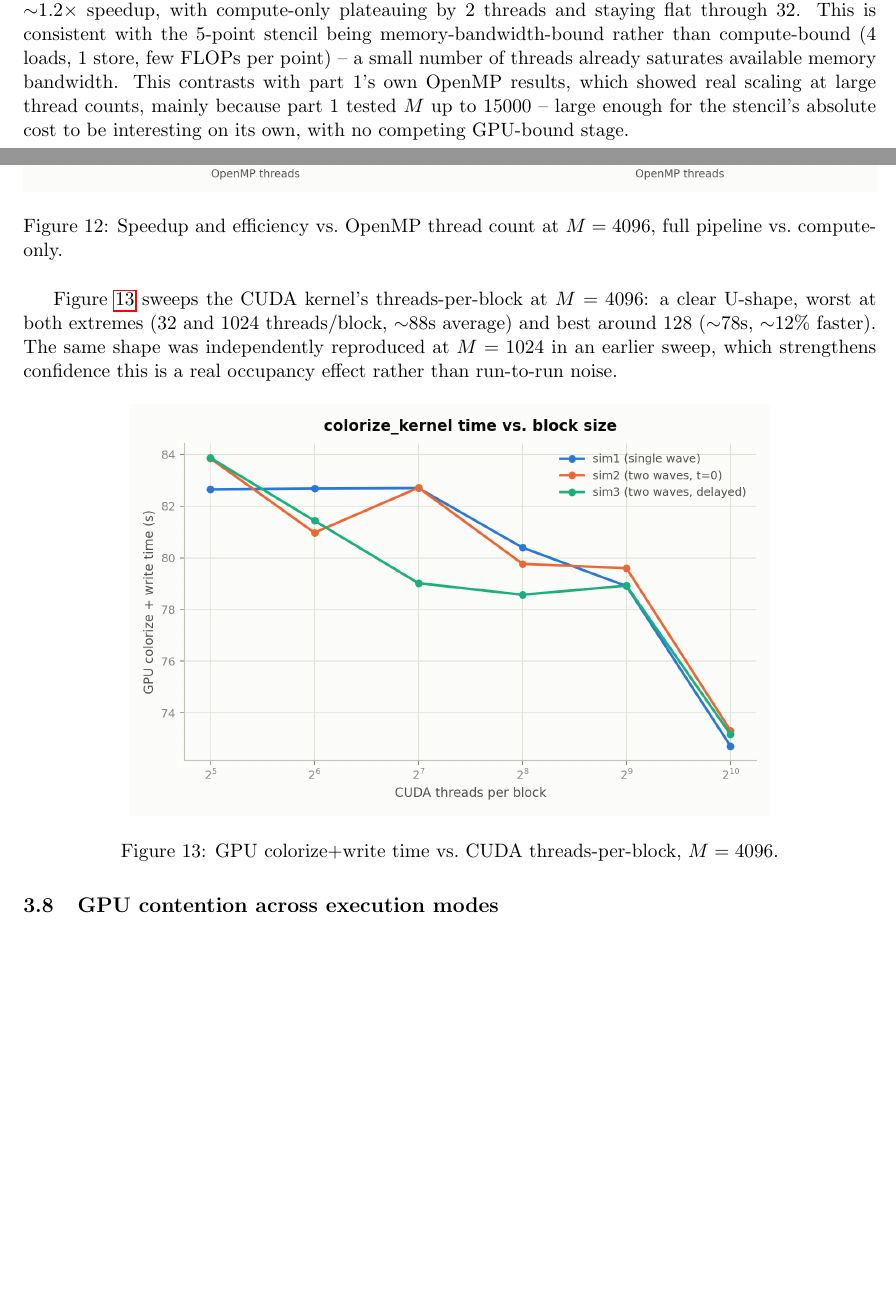
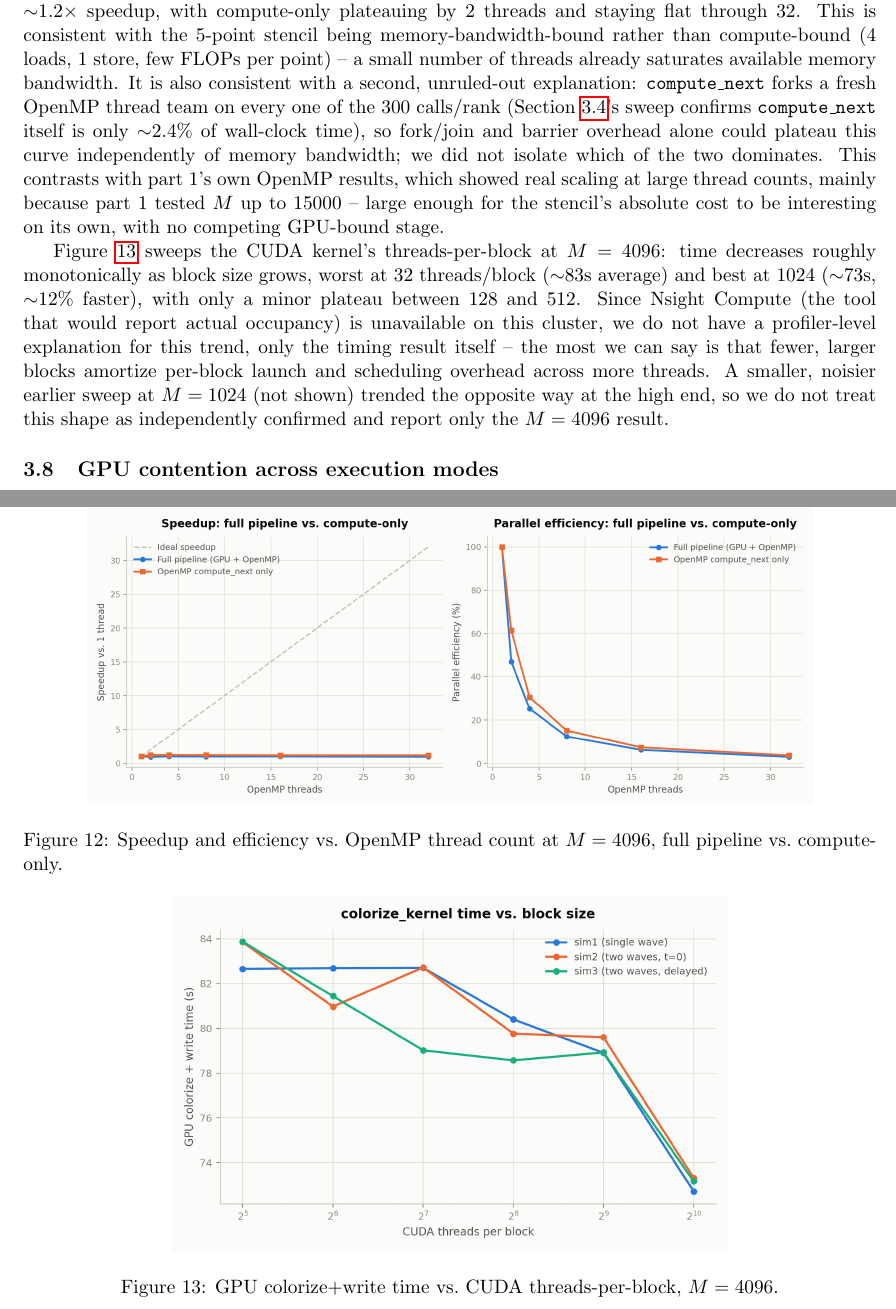
Before and after one commit to TucanoCode04/HPC_Exam_Project_01, a LaTeX document (report/report.tex, which reads src/Davide/Final/Latex/assignment3.tex): two parts of pages 11 and 12 of 14, joined at a grey line, cut so that both start at the same text, the shorter picture padded with empty space. The pictures show the PDF file report/report.pdf that the author committed with the source.

Commit message:
che palle

```diff
--- a/src/Davide/Final/Latex/assignment3.tex
+++ b/src/Davide/Final/Latex/assignment3.tex
@@ -155,29 +171,41 @@ flat, never exceeding $\sim$1.2$\times$ speedup, with compute-only
 plateauing by 2 threads and staying flat through 32. This is consistent
 with the 5-point stencil being memory-bandwidth-bound rather than
 compute-bound (4 loads, 1 store, few FLOPs per point) -- a small number
-of threads already saturates available memory bandwidth. This contrasts
+of threads already saturates available memory bandwidth. It is also
+consistent with a second, unruled-out explanation: \texttt{compute\_next}
+forks a fresh OpenMP thread team on every one of the 300 calls/rank
+(Section~\ref{sec:metrics}'s sweep confirms \texttt{compute\_next} itself
+is only $\sim$2.4\% of wall-clock time), so fork/join and barrier
+overhead alone could plateau this curve independently of memory
+bandwidth; we did not isolate which of the two dominates. This contrasts
 with part 1's own OpenMP results, which showed real scaling at large
 thread counts, mainly because part 1 tested $M$ up to 15000 -- large
 enough for the stencil's absolute cost to be interesting on its own,
 with no competing GPU-bound stage.
 
-\begin{figure}[H]
+\begin{figure}[h]
     \centering
-    \includegraphics[width=\textwidth]{../src/Davide/Final/Latex/figures/thread_sweep_speedup_efficiency.png}
+    \includegraphics[width=0.85\textwidth]{../src/Davide/Final/Latex/figures/thread_sweep_speedup_efficiency.png}
     \caption{Speedup and efficiency vs.\ OpenMP thread count at $M=4096$, full pipeline vs.\ compute-only.}
     \label{fig:thread}
 \end{figure}
 
 Figure~\ref{fig:block} sweeps the CUDA kernel's threads-per-block at
-$M=4096$: a clear U-shape, worst at both extremes (32 and 1024
-threads/block, $\sim$88s average) and best around 128 ($\sim$78s,
-$\sim$12\% faster). The same shape was independently reproduced at
-$M=1024$ in an earlier sweep, which strengthens confidence this is a
-real occupancy effect rather than run-to-run noise.
+$M=4096$: time decreases roughly monotonically as block size grows,
+worst at 32 threads/block ($\sim$83s average) and best at 1024
+($\sim$73s, $\sim$12\% faster), with only a minor plateau between 128
+and 512. Since Nsight Compute (the tool that would report actual
+occupancy) is unavailable on this cluster, we do not have a
+profiler-level explanation for this trend, only the timing result
+itself -- the most we can say is that fewer, larger blocks amortize
+per-block launch and scheduling overhead across more threads. A smaller,
+noisier earlier sweep at $M=1024$ (not shown) trended the opposite way
+at the high end, so we do not treat this shape as independently
+confirmed and report only the $M=4096$ result.
 
-\begin{figure}[H]
+\begin{figure}[h]
     \centering
-    \includegraphics[width=0.75\textwidth]{../src/Davide/Final/Latex/figures/blocksize_sweep_kernel_time.png}
+    \includegraphics[width=0.65\textwidth]{../src/Davide/Final/Latex/figures/blocksize_sweep_kernel_time.png}
     \caption{GPU colorize+write time vs.\ CUDA threads-per-block, $M=4096$.}
     \label{fig:block}
 \end{figure}
```
Also changed, not shown: src/Davide/Final/ass3.tex (+2 -2 lines), report/report.pdf, src/Davide/Final/Latex/assignment3.tex (52 more changed lines), 1 other file.
